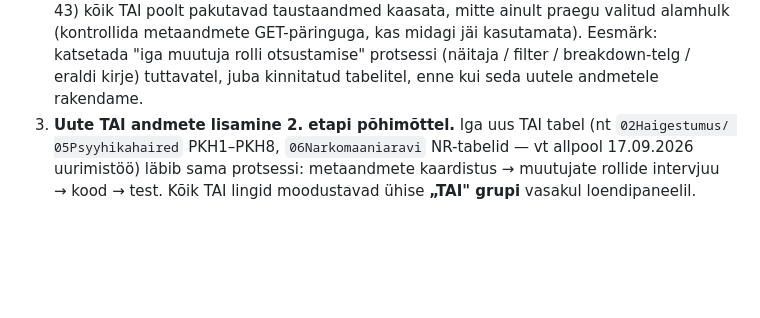
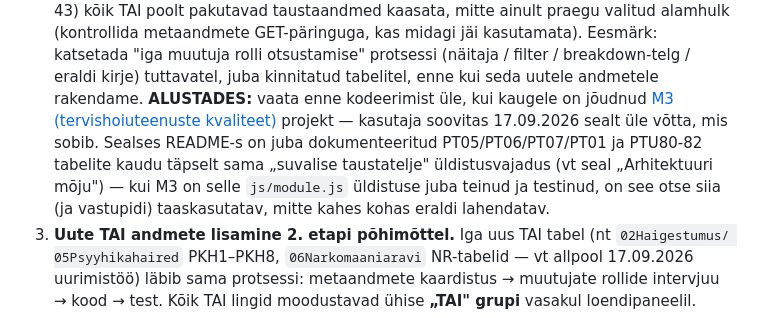
Before and after one commit to Maag6969/vt-startpage, a Markdown page: TASKS.md, the part around the change. Rendered like a GitHub page; blank space fills up the shorter version.

Commit message:
TASKS: märgi 2. etapi alguseks M3 projekti ülevaatus taaskasutuse jaoks
Co-Authored-By: Claude Sonnet 5 <noreply@anthropic.com>

```diff
--- a/TASKS.md
+++ b/TASKS.md
@@ -22,6 +22,12 @@ maakonna lõige, mõnel mitte) ja mõnel tabelil on mitu võimalikku "mida me n
    metaandmete GET-päringuga, kas midagi jäi kasutamata). Eesmärk: katsetada "iga muutuja rolli
    otsustamise" protsessi (näitaja / filter / breakdown-telg / eraldi kirje) tuttavatel, juba
    kinnitatud tabelitel, enne kui seda uutele andmetele rakendame.
+   **ALUSTADES:** vaata enne kodeerimist üle, kui kaugele on jõudnud
+   [M3 (tervishoiuteenuste kvaliteet)](../M3_kodutoo_tervishoiu_kvaliteet/README.md) projekt —
+   kasutaja soovitas 17.09.2026 sealt üle võtta, mis sobib. Sealses README-s on juba dokumenteeritud
+   PT05/PT06/PT07/PT01 ja PTU80-82 tabelite kaudu täpselt sama „suvalise taustatelje" üldistusvajadus
+   (vt seal „Arhitektuuri mõju") — kui M3 on selle `js/module.js` üldistuse juba teinud ja testinud,
+   on see otse siia (ja vastupidi) taaskasutatav, mitte kahes kohas eraldi lahendatav.
 3. **Uute TAI andmete lisamine 2. etapi põhimõttel.** Iga uus TAI tabel (nt `02Haigestumus/
    05Psyyhikahaired` PKH1–PKH8, `06Narkomaaniaravi` NR-tabelid — vt allpool 17.09.2026 uurimistöö)
    läbib sama protsessi: metaandmete kaardistus → muutujate rollide intervjuu → kood → test.
```
